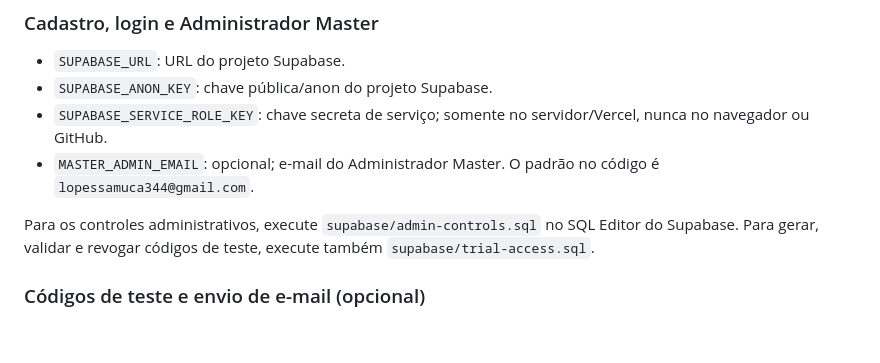
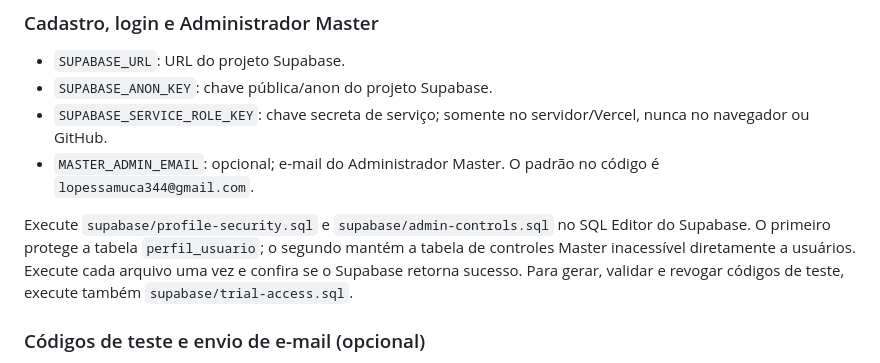
Before and after one commit to lopessamuca344-hue/lopes-responde-pro-2, a Markdown page: README.md, the part around the change. Drawn GitHub-style; blank space fills up the shorter version.

Commit message:
Document profile and admin database hardening steps

```diff
--- a/README.md
+++ b/README.md
@@ -38,7 +38,7 @@ Use um único provedor por vez. Depois de alterar variáveis, faça uma nova imp
 - `SUPABASE_SERVICE_ROLE_KEY`: chave secreta de serviço; somente no servidor/Vercel, nunca no navegador ou GitHub.
 - `MASTER_ADMIN_EMAIL`: opcional; e-mail do Administrador Master. O padrão no código é `lopessamuca344@gmail.com`.
 
-Para os controles administrativos, execute `supabase/admin-controls.sql` no SQL Editor do Supabase.
+Execute `supabase/profile-security.sql` e `supabase/admin-controls.sql` no SQL Editor do Supabase. O primeiro protege a tabela `perfil_usuario`; o segundo mantém a tabela de controles Master inacessível diretamente a usuários. Execute cada arquivo uma vez e confira se o Supabase retorna sucesso.
 Para gerar, validar e revogar códigos de teste, execute também `supabase/trial-access.sql`.
 
 ### Códigos de teste e envio de e-mail (opcional)
```
